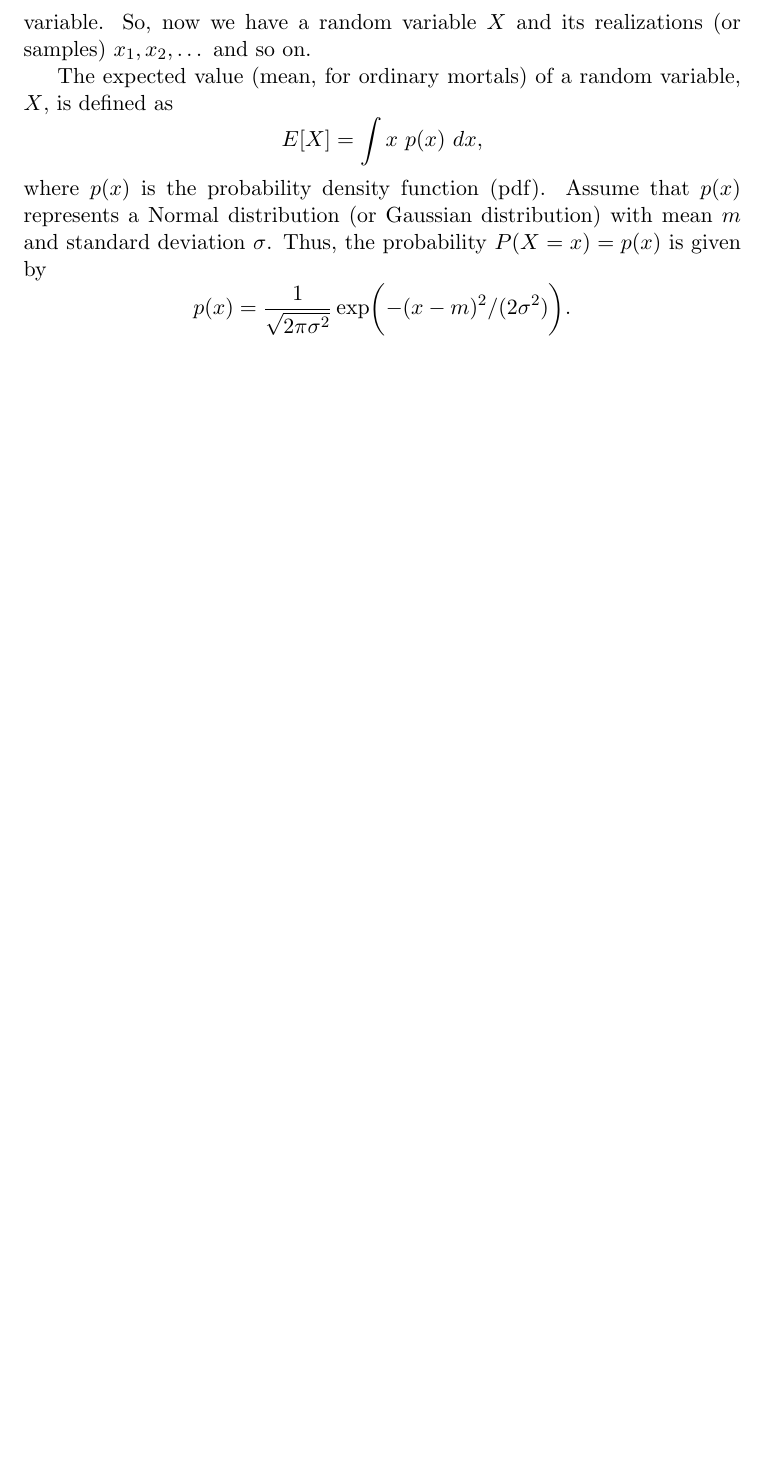
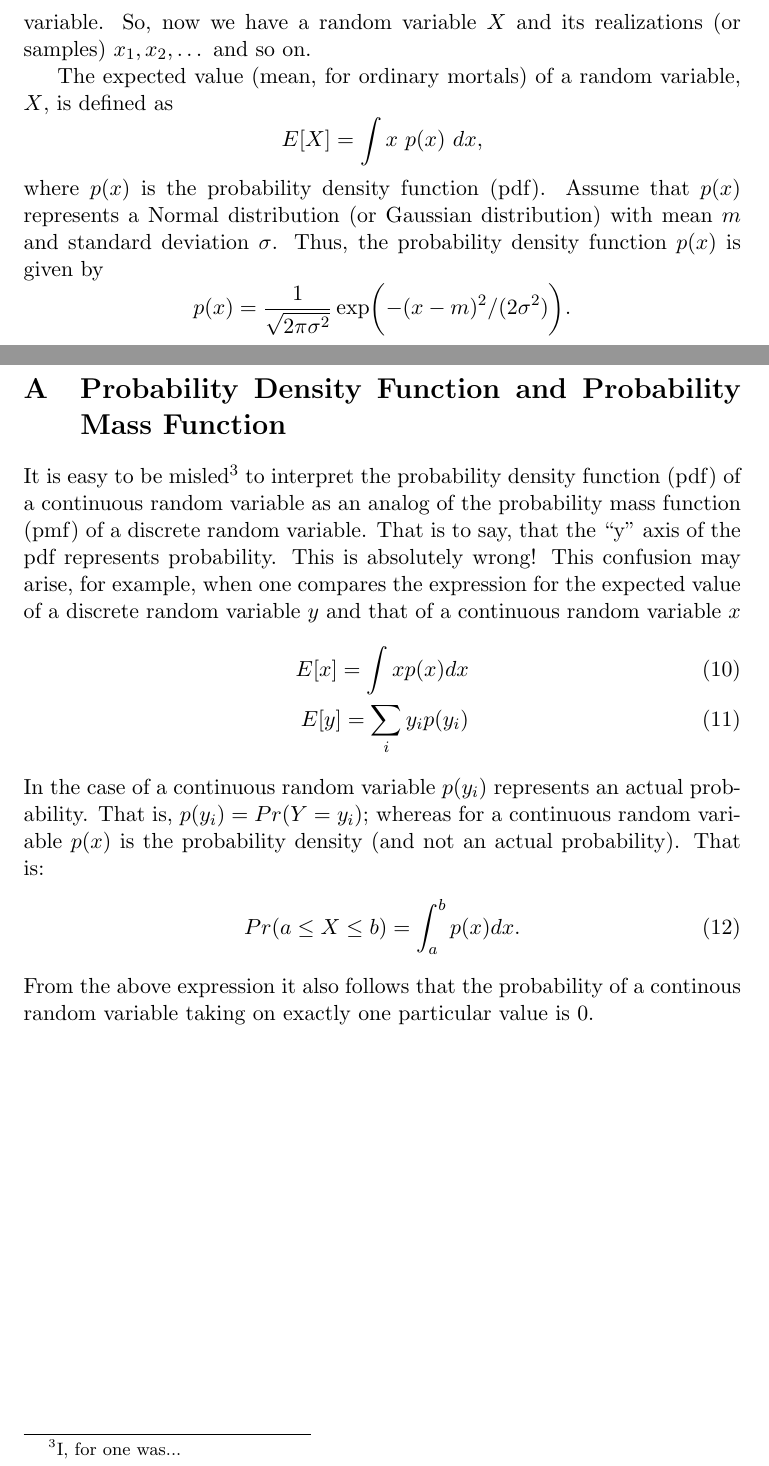
Before and after one commit to nad1g/mcmm, a LaTeX document (mcmm.tex): part of page 3 of 8 before the commit and two parts of pages 3 and 9 of 9 after it, the two joined at a grey line, cut so that both start at the same text, the shorter picture padded with empty space. Compiled offline with pdfLaTeX.

Commit message:
added appendix

```diff
--- a/mcmm.tex
+++ b/mcmm.tex
@@ -3,6 +3,8 @@
 \usepackage[utf8]{inputenc}
 \usepackage{xfrac, nicefrac}
 \usepackage{multirow}
+\usepackage{appendix}
+
 \begin{document}
 \title{Monte Carlo Methods for Mortals}
 \author{Santhosh Nadig}
@@ -30,7 +32,7 @@ The expected value (mean, for ordinary mortals) of a random variable, $X$, is de
 \[
 E[X] = \int x~ p(x)~ dx,
 \]
-where $p(x)$ is the probability density function (pdf). Assume that $p(x)$ represents a Normal distribution (or Gaussian distribution) with mean $m$ and standard deviation $\sigma$. Thus, the probability $P(X = x) = p(x)$ is given by
+where $p(x)$ is the probability density function (pdf). Assume that $p(x)$ represents a Normal distribution (or Gaussian distribution) with mean $m$ and standard deviation $\sigma$. Thus, the probability density function $p(x)$ is given by
 \[
  p(x) = \frac{1}{\sqrt{2\pi \sigma^2}} \exp\biggl({-(x-m)^2/(2\sigma^2)}\biggr).
 \]
@@ -223,4 +225,19 @@ INFO: len(x) = 10000, len(x_new) = 3375
 \subsection{Recap}
 We have seen one way of generating samples from conditional probabilities (or sampling from the posterior probability). The method in the example we used discarded samples from a set of candidates (generated using the prior pdf) to generate another set of samples which were distributed according to the posterior pdf. If this method is applied recursively, one may end up with too few (or even no) samples. However, there are ways to overcome this problem.
 
+
+\begin{appendices}
+\section{Probability Density Function and Probability Mass Function}
+\label{app:a}
+It is easy to be misled\footnote{I, for one was...} to interpret the probability density function (pdf) of a continuous random variable as an analog of the probability mass function (pmf) of a discrete random variable. That is to say, that the ``y'' axis of the pdf represents probability. This is absolutely wrong! This confusion may arise, for example, when one compares the expression for the expected value of a discrete random variable $y$ and that of a continuous random variable $x$
+\begin{align}
+E[x] = \int x p(x) dx \\
+E[y] = \sum_i y_i p(y_i)
+\end{align}
+In the case of a continuous random variable $p(y_i)$ represents an actual probability. That is, $p(y_i) = Pr(Y = y_i)$; whereas for a continuous random variable $p(x)$ is the probability density (and not an actual probability). That is:
+\begin{align}
+Pr(a \le X \le b) = \int_{a}^b p(x) dx.
+\end{align}
+From the above expression it also follows that the probability of a continous random variable taking on exactly one particular value is  0.
+\end{appendices}
 \end{document}
```
Also changed, not shown: mcmm.pdf, mcmm.tex (2 more changed lines).
